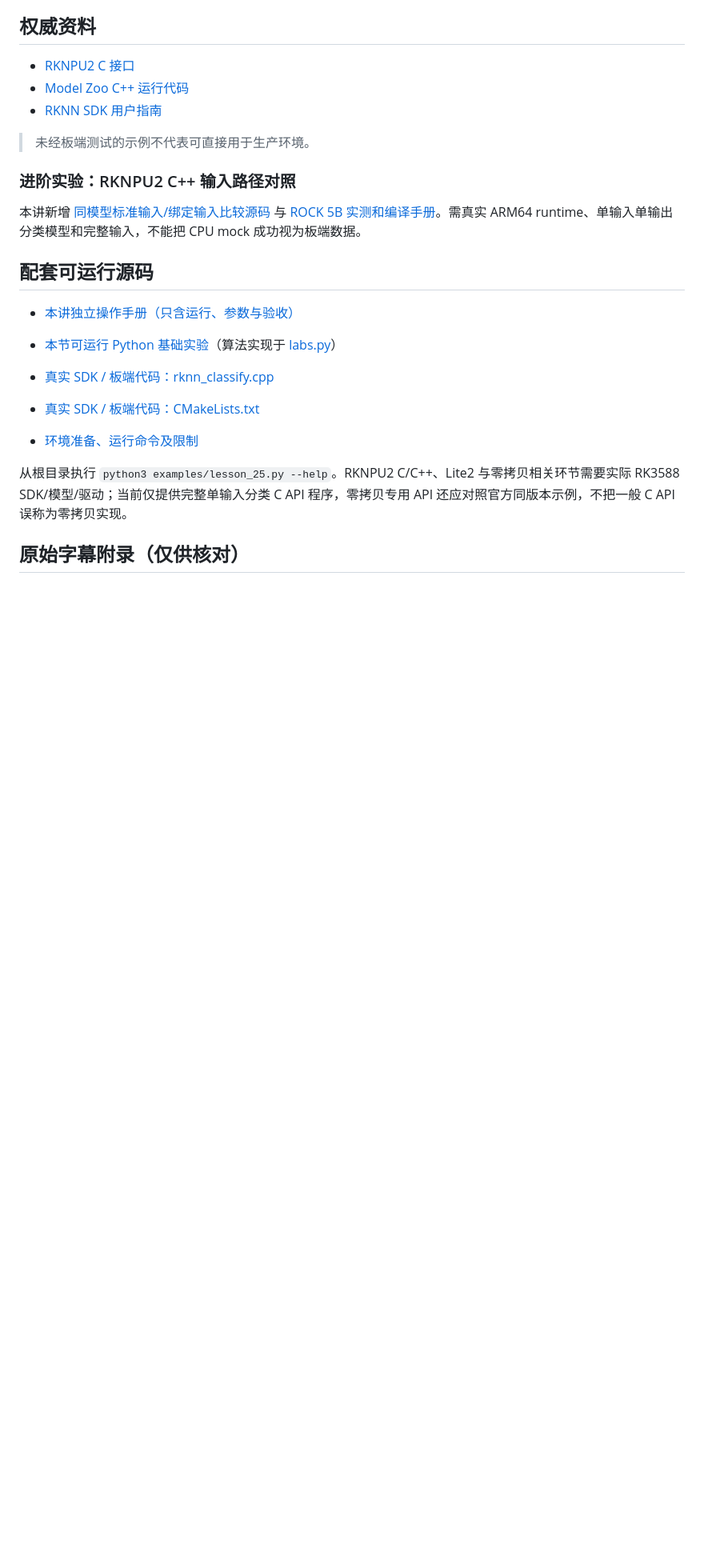
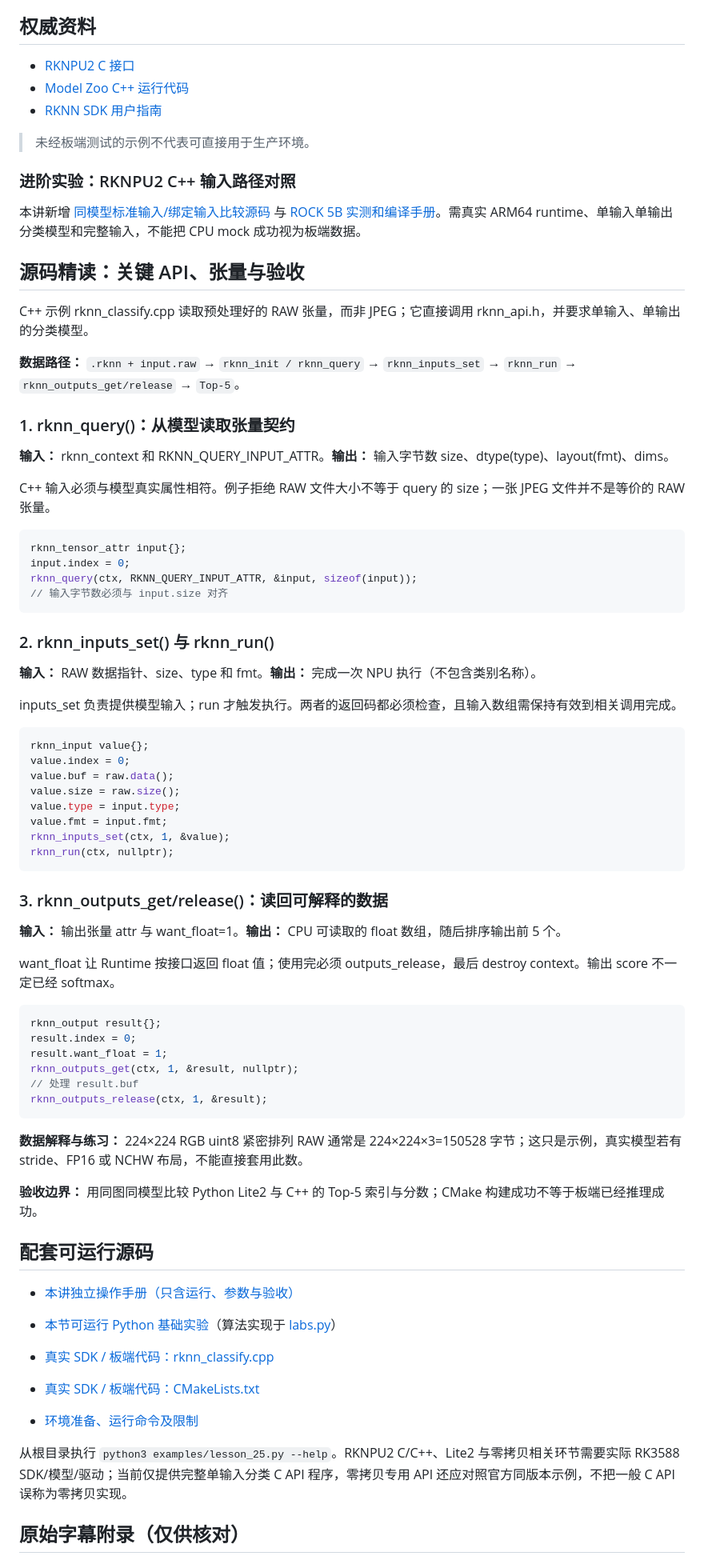
Before and after one commit to crazyname/RK3588-Embedded-AI-Tutorial, a Markdown page: docs/25_RKNPU2—通用C API.md, the part around the change. Shown at 80% size. Drawn GitHub-style; blank space fills up the shorter version.

Commit message:
docs: explain real RKNN APIs and input-output tensors in lesson 25

````diff
--- a/docs/25_RKNPU2—通用C API.md
+++ b/docs/25_RKNPU2—通用C API.md
@@ -119,6 +119,61 @@ rknn_context ctx = 0;
 ### 进阶实验：RKNPU2 C++ 输入路径对照
 
 本讲新增 [同模型标准输入/绑定输入比较源码](../examples/hardware/rknn_compare_input_io.cpp) 与 [ROCK 5B 实测和编译手册](../boards/radxa-rock5b/CPP_RGA_IO_BENCHMARK.md)。需真实 ARM64 runtime、单输入单输出分类模型和完整输入，不能把 CPU mock 成功视为板端数据。
+
+## 源码精读：关键 API、张量与验收
+
+C++ 示例 rknn_classify.cpp 读取预处理好的 RAW 张量，而非 JPEG；它直接调用 rknn_api.h，并要求单输入、单输出的分类模型。
+
+**数据路径：** `.rknn + input.raw` → `rknn_init / rknn_query` → `rknn_inputs_set` → `rknn_run` → `rknn_outputs_get/release` → `Top-5`。
+
+### 1. rknn_query()：从模型读取张量契约
+
+**输入：** rknn_context 和 RKNN_QUERY_INPUT_ATTR。**输出：** 输入字节数 size、dtype(type)、layout(fmt)、dims。
+
+C++ 输入必须与模型真实属性相符。例子拒绝 RAW 文件大小不等于 query 的 size；一张 JPEG 文件并不是等价的 RAW 张量。
+
+```cpp
+rknn_tensor_attr input{};
+input.index = 0;
+rknn_query(ctx, RKNN_QUERY_INPUT_ATTR, &input, sizeof(input));
+// 输入字节数必须与 input.size 对齐
+```
+
+### 2. rknn_inputs_set() 与 rknn_run()
+
+**输入：** RAW 数据指针、size、type 和 fmt。**输出：** 完成一次 NPU 执行（不包含类别名称）。
+
+inputs_set 负责提供模型输入；run 才触发执行。两者的返回码都必须检查，且输入数组需保持有效到相关调用完成。
+
+```cpp
+rknn_input value{};
+value.index = 0;
+value.buf = raw.data();
+value.size = raw.size();
+value.type = input.type;
+value.fmt = input.fmt;
+rknn_inputs_set(ctx, 1, &value);
+rknn_run(ctx, nullptr);
+```
+
+### 3. rknn_outputs_get/release()：读回可解释的数据
+
+**输入：** 输出张量 attr 与 want_float=1。**输出：** CPU 可读取的 float 数组，随后排序输出前 5 个。
+
+want_float 让 Runtime 按接口返回 float 值；使用完必须 outputs_release，最后 destroy context。输出 score 不一定已经 softmax。
+
+```cpp
+rknn_output result{};
+result.index = 0;
+result.want_float = 1;
+rknn_outputs_get(ctx, 1, &result, nullptr);
+// 处理 result.buf
+rknn_outputs_release(ctx, 1, &result);
+```
+
+**数据解释与练习：** 224×224 RGB uint8 紧密排列 RAW 通常是 224×224×3=150528 字节；这只是示例，真实模型若有 stride、FP16 或 NCHW 布局，不能直接套用此数。
+
+**验收边界：** 用同图同模型比较 Python Lite2 与 C++ 的 Top-5 索引与分数；CMake 构建成功不等于板端已经推理成功。
 
 ## 配套可运行源码
 
````
